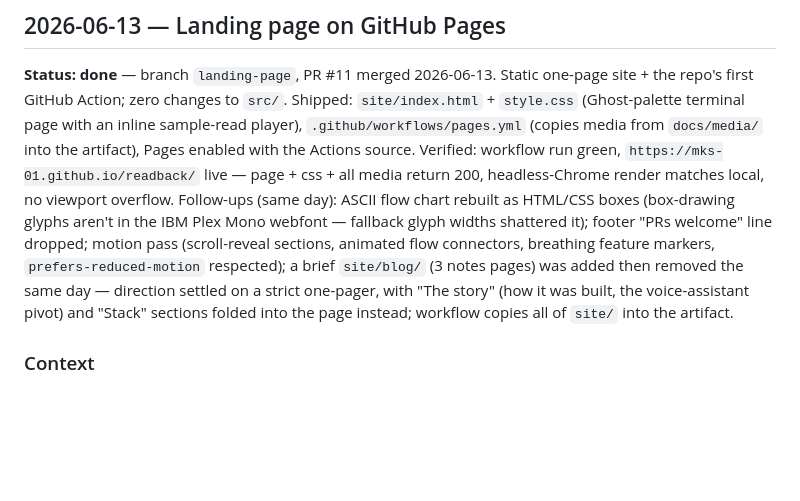
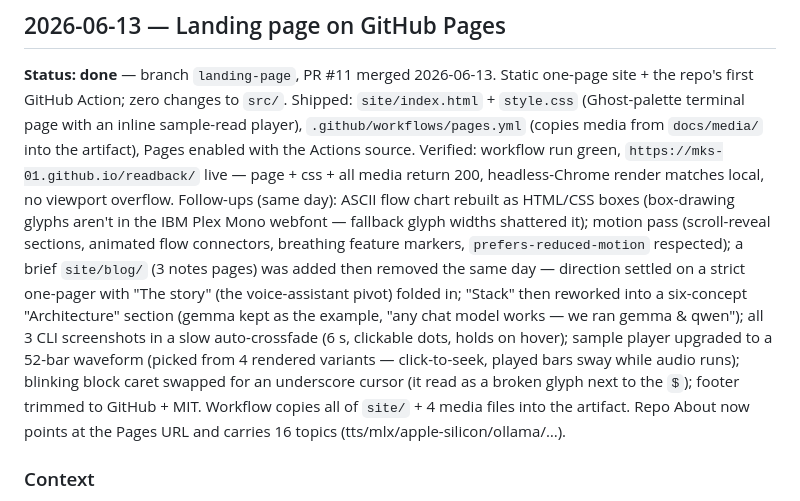
Before and after one commit to MKS-01/readback, a Markdown page: docs/PLAN.md, the part around the change. Drawn GitHub-style; blank space fills up the shorter version.

Commit message:
docs: sync CLAUDE.md tree + PLAN.md follow-ups for landing-page iterations
Co-Authored-By: Claude Fable 5 <noreply@anthropic.com>

```diff
--- a/docs/PLAN.md
+++ b/docs/PLAN.md
@@ -18,12 +18,19 @@ page + css + all media return 200, headless-Chrome render matches local, no
 viewport overflow.
 Follow-ups (same day): ASCII flow chart rebuilt as HTML/CSS boxes (box-drawing
 glyphs aren't in the IBM Plex Mono webfont — fallback glyph widths shattered
-it); footer "PRs welcome" line dropped; motion pass (scroll-reveal sections,
-animated flow connectors, breathing feature markers, `prefers-reduced-motion`
-respected); a brief `site/blog/` (3 notes pages) was added then removed the
-same day — direction settled on a strict one-pager, with "The story" (how it
-was built, the voice-assistant pivot) and "Stack" sections folded into the
-page instead; workflow copies all of `site/` into the artifact.
+it); motion pass (scroll-reveal sections, animated flow connectors, breathing
+feature markers, `prefers-reduced-motion` respected); a brief `site/blog/`
+(3 notes pages) was added then removed the same day — direction settled on a
+strict one-pager with "The story" (the voice-assistant pivot) folded in;
+"Stack" then reworked into a six-concept "Architecture" section (gemma kept
+as the example, "any chat model works — we ran gemma & qwen"); all 3 CLI
+screenshots in a slow auto-crossfade (6 s, clickable dots, holds on hover);
+sample player upgraded to a 52-bar waveform (picked from 4 rendered variants —
+click-to-seek, played bars sway while audio runs); blinking block caret
+swapped for an underscore cursor (it read as a broken glyph next to the `$`);
+footer trimmed to GitHub + MIT. Workflow copies all of `site/` + 4 media
+files into the artifact. Repo About now points at the Pages URL and carries
+16 topics (tts/mlx/apple-silicon/ollama/…).
 
 ### Context
 
```
Also changed, not shown: CLAUDE.md (+8 -4 lines).
